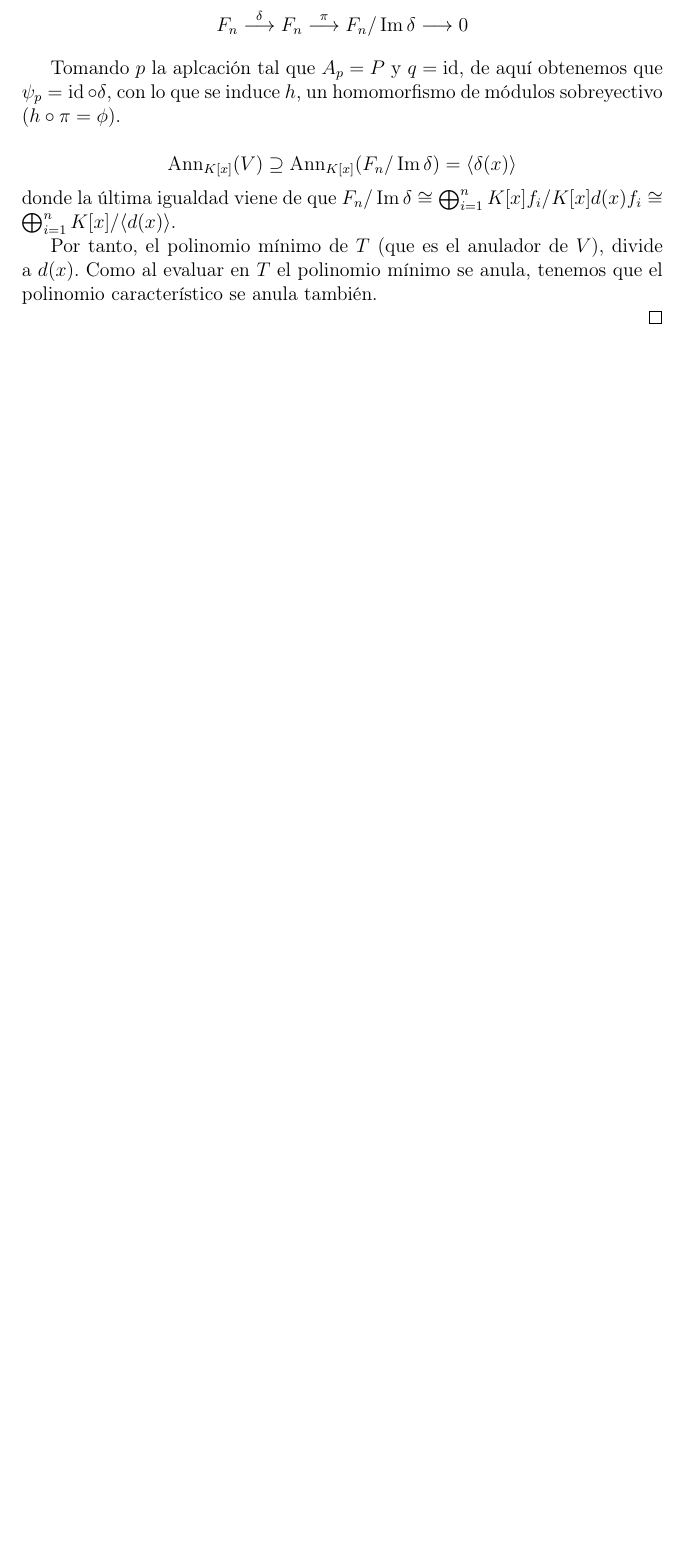
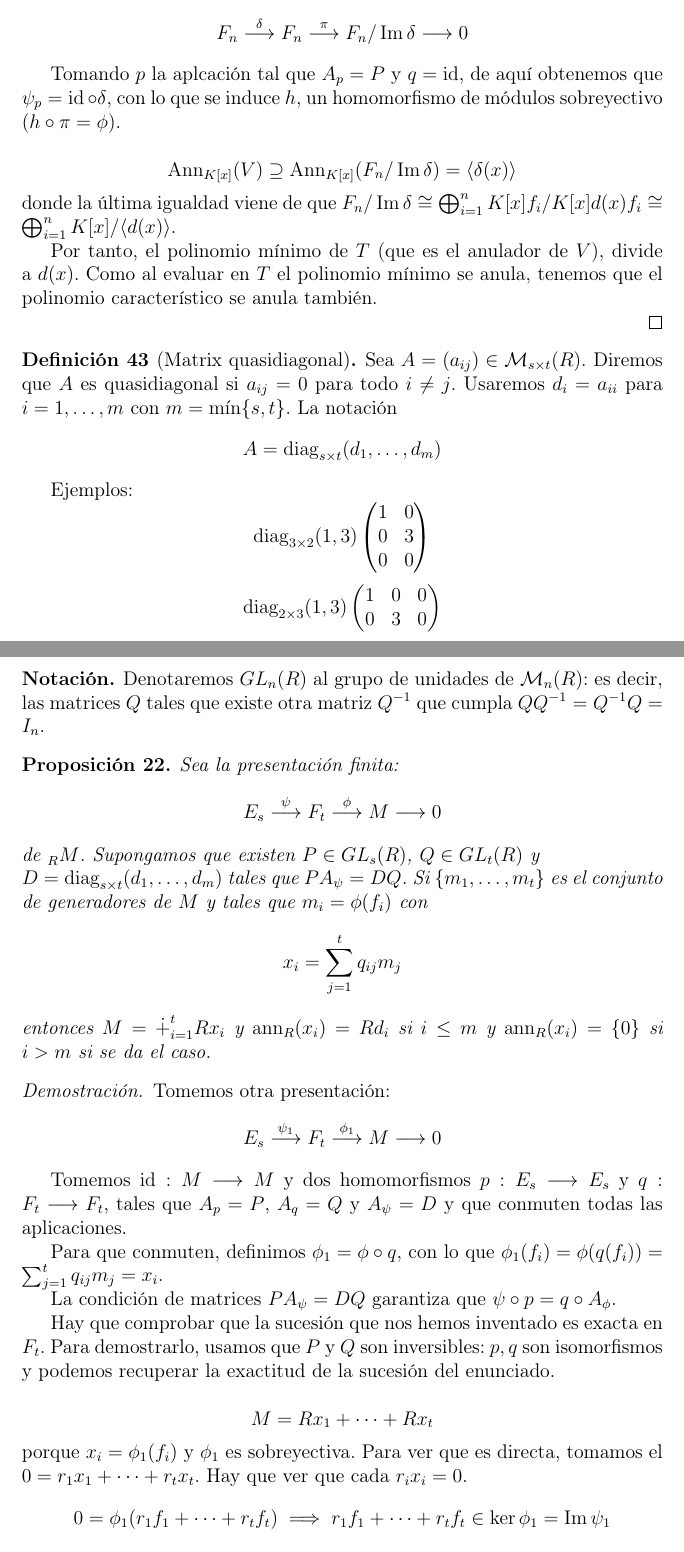
Before and after one commit to jadelarosac/Algebra_Moderna, a LaTeX document (Apuntes.tex, which reads 33_Presentaciones.tex): part of page 44 of 44 before the commit and two parts of pages 44 and 45 of 46 after it, the two joined at a grey line, cut so that both start at the same text, the shorter picture padded with empty space. Compiled offline with pdfLaTeX.

```diff
--- /dev/null
+++ b/33_Presentaciones.tex
@@ -0,0 +1,82 @@
+\begin{df}[Matrix quasidiagonal]
+  Sea \(A=(a_{ij})\in\mathcal{M}_{s\times t}(R)\). Diremos que
+  \(A\) es quasidiagonal si \(a_{ij}=0\) para todo \(i\neq j\).
+  Usaremos \(d_i=a_{ii}\) para \(i=1,\ldots,m\) con
+  \(m=\min\{s,t\}\). La notación
+  \[
+    A=\diag_{s\times t}(d_1,\ldots, d_m)
+  \]
+\end{df}
+
+Ejemplos:
+\[
+  \diag_{3\times 2}(1,3)
+  \begin{pmatrix}
+    1&0\\
+    0&3\\
+    0&0
+  \end{pmatrix}
+\]
+\[
+  \diag_{2\times 3}(1,3)
+  \begin{pmatrix}
+    1&0&0\\
+    0&3&0\\
+  \end{pmatrix}
+\]
+
+\begin{nt}
+  Denotaremos \(GL_n(R)\) al grupo de unidades de \(\mathcal{M}_n(R)\):
+  es decir, las matrices \(Q\) tales que existe
+  otra matriz \(Q^{-1}\) que cumpla \(QQ^{-1}=Q^{-1}Q=I_n\).
+\end{nt}
+
+\begin{prop}
+  Sea la presentación finita:
+  \[
+    E_s\overset{\psi}{\longrightarrow} F_t
+    \overset{\phi}{\longrightarrow} M\longrightarrow 0
+  \]
+  de \(\subscriptbefore{R}{M}\). Supongamos que existen \(P\in GL_s(R)\),
+  \(Q\in GL_t(R)\) y \\\(D=\diag_{s\times t}(d_1,\ldots, d_m)\)
+  tales que \(PA_\psi = DQ\). Si \(\{m_1,\ldots, m_t\}\) es el conjunto
+  de generadores de \(M\) y tales que \(m_i=\phi(f_i)\) con
+  \[
+    x_i=\sum_{j=1}^t q_{ij}m_j
+  \]
+  entonces \(M=\dot{+}_{i=1}^t Rx_i\) y \(\ann_R(x_i)=Rd_i\) si
+  \(i\le m\) y \(\ann_R(x_i)=\{0\}\) si \(i>m\) si se da el caso.
+\end{prop}
+
+\begin{proof}
+  Tomemos otra presentación:
+  \[
+    E_s\overset{\psi_1}{\longrightarrow} F_t
+    \overset{\phi_1}{\longrightarrow} M\longrightarrow 0
+  \]
+
+  Tomemos \(\id:M\longrightarrow M\) y dos homomorfismos
+  \(p:E_s\longrightarrow E_s\) y
+  \(q:F_t\longrightarrow F_t\), tales que \(A_p=P\),
+  \(A_q=Q\) y \(A_\psi =D\) y que conmuten todas las aplicaciones.
+
+  Para que conmuten, definimos \(\phi_1=\phi\circ q\),
+  con lo que \(\phi_1(f_i)=\phi(q(f_i))=\sum_{j=1}^t q_{ij} m_j=x_i\).
+
+  La condición de matrices \(PA_\psi=DQ\) garantiza que
+  \(\psi\circ p=q\circ A_\phi\).
+
+  Hay que comprobar que la sucesión que nos hemos inventado
+  es exacta en \(F_t\). Para demostrarlo, usamos que \(P\) y \(Q\) son
+  inversibles: \(p,q\) son isomorfismos y podemos recuperar la exactitud
+  de la sucesión del enunciado.
+
+  \[
+    M=Rx_1+\cdots+Rx_t
+  \]
+  porque \(x_i=\phi_1(f_i)\) y \(\phi_1\) es sobreyectiva. Para ver que es
+  directa, tomamos el \(0=r_1 x_1+\cdots+ r_t x_t\). Hay que ver
+  que cada \(r_i x_i=0\).
+  \[
+    0=\phi_1(r_1 f_1+\cdots+r_t f_t)\implies
+    r_1 f_1+\cdots+r_t f_t\in\ker\phi_1=\Im\psi_1
--- a/Apuntes.tex
+++ b/Apuntes.tex
@@ -66,6 +66,7 @@
 \DeclareMathOperator{\Soc}{Soc}
 \DeclareMathOperator{\minpol}{minpol}
 \DeclareMathOperator{\gr}{gr}
+\DeclareMathOperator{\diag}{diag}
 
 \title{Álgebra Abstracta}
 \date{}
```
Also changed, not shown: Apuntes.pdf, 33_Presentaciones.tex (45 more changed lines), Apuntes.tex (1 more changed lines).
